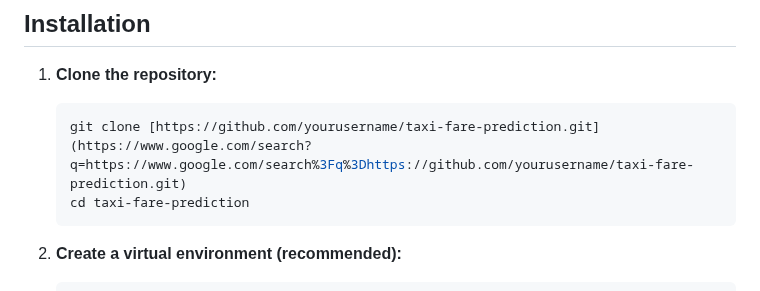
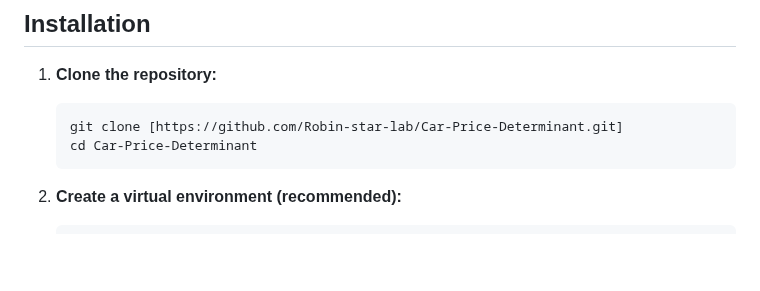
Before and after one commit to Robin-star-lab/Car_Price_Determinant, a Markdown page: README.md, the part around the change. Rendered like a GitHub page; blank space fills up the shorter version.

````diff
--- a/README.md
+++ b/README.md
@@ -35,8 +35,8 @@ This application aims to provide accurate taxi fare predictions based on various
 1.  **Clone the repository:**
 
     ```bash
-    git clone [https://github.com/yourusername/taxi-fare-prediction.git](https://www.google.com/search?q=https://www.google.com/search%3Fq%3Dhttps://github.com/yourusername/taxi-fare-prediction.git)
-    cd taxi-fare-prediction
+    git clone [https://github.com/Robin-star-lab/Car-Price-Determinant.git]
+    cd Car-Price-Determinant
     ```
 
 2.  **Create a virtual environment (recommended):**
````
